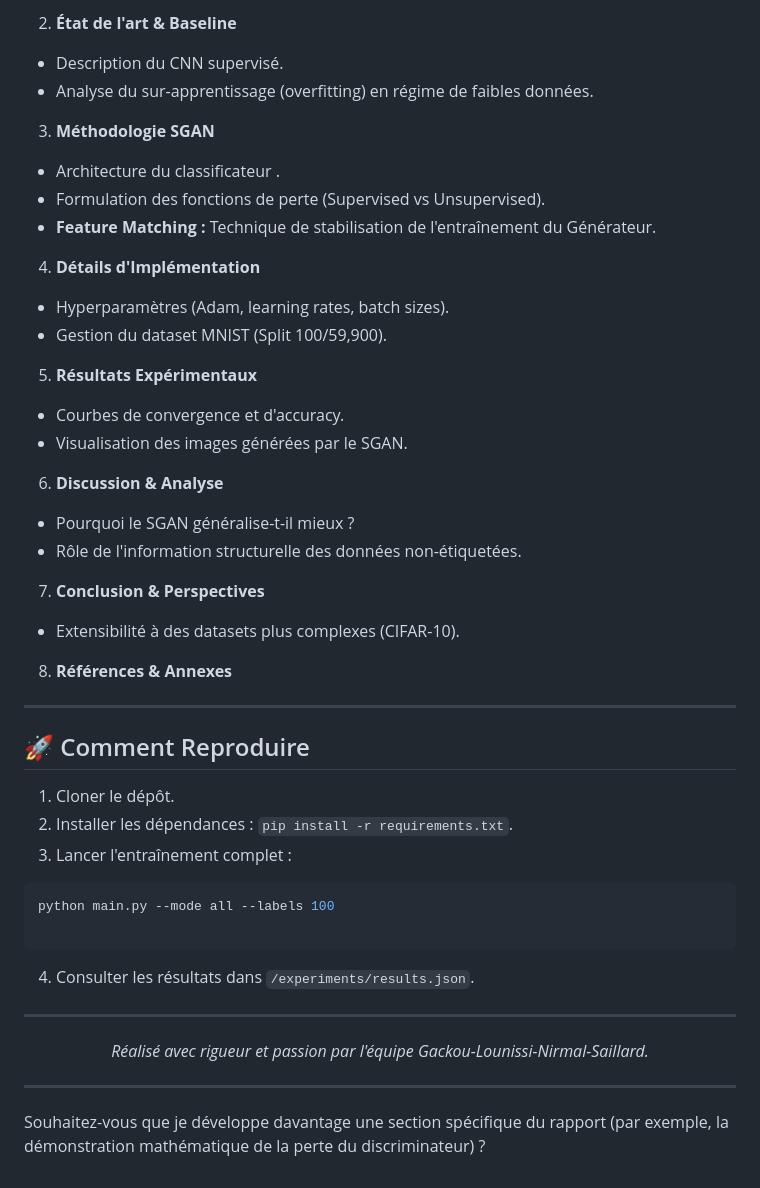
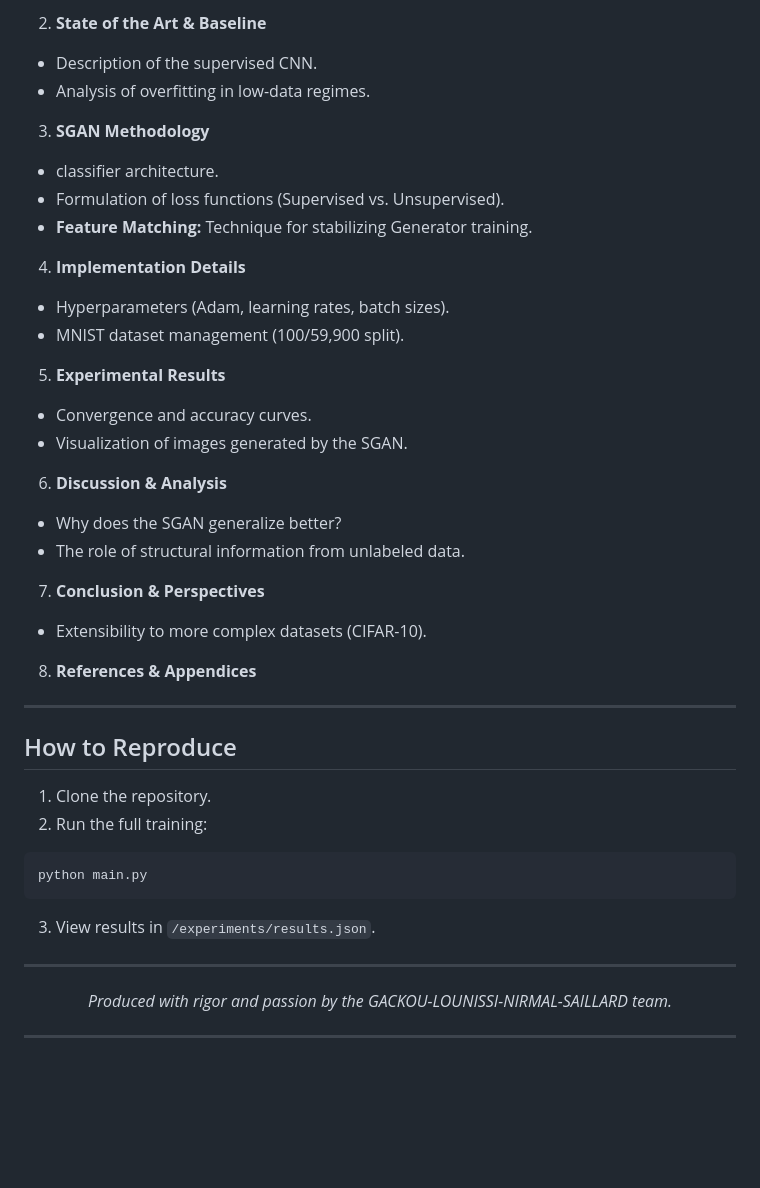
Before and after one commit to gackouhamady/mnist_100labels_gan, a Markdown page: README.md, the part around one of its changes. Drawn GitHub-style; blank space fills up the shorter version.

Commit message:
Revise README with English translations and formatting
Updated README to include English translations and improve clarity.

````diff
--- a/README.md
+++ b/README.md
@@ -77,56 +73,49 @@ Voici le plan rigoureux adopté pour la rédaction de notre article (format Neur
 
 
-2. **État de l'art & Baseline**
-* Description du CNN supervisé.
-* Analyse du sur-apprentissage (overfitting) en régime de faibles données.
+2. **State of the Art & Baseline**
+* Description of the supervised CNN.
+* Analysis of overfitting in low-data regimes.
 
 
-3. **Méthodologie SGAN**
-* Architecture du classificateur .
-* Formulation des fonctions de perte (Supervised vs Unsupervised).
-* **Feature Matching :** Technique de stabilisation de l'entraînement du Générateur.
+3. **SGAN Methodology**
+*  classifier architecture.
+* Formulation of loss functions (Supervised vs. Unsupervised).
+* **Feature Matching:** Technique for stabilizing Generator training.
 
 
-4. **Détails d'Implémentation**
-* Hyperparamètres (Adam, learning rates, batch sizes).
-* Gestion du dataset MNIST (Split 100/59,900).
+4. **Implementation Details**
+* Hyperparameters (Adam, learning rates, batch sizes).
+* MNIST dataset management (100/59,900 split).
 
 
-5. **Résultats Expérimentaux**
-* Courbes de convergence et d'accuracy.
-* Visualisation des images générées par le SGAN.
+5. **Experimental Results**
+* Convergence and accuracy curves.
+* Visualization of images generated by the SGAN.
 
 
-6. **Discussion & Analyse**
-* Pourquoi le SGAN généralise-t-il mieux ?
-* Rôle de l'information structurelle des données non-étiquetées.
+6. **Discussion & Analysis**
+* Why does the SGAN generalize better?
+* The role of structural information from unlabeled data.
 
 
 7. **Conclusion & Perspectives**
-* Extensibilité à des datasets plus complexes (CIFAR-10).
+* Extensibility to more complex datasets (CIFAR-10).
 
 
-8. **Références & Annexes**
+8. **References & Appendices**
 
 ---
 
-## 🚀 Comment Reproduire
+##  How to Reproduce
 
-1. Cloner le dépôt.
-2. Installer les dépendances : `pip install -r requirements.txt`.
-3. Lancer l'entraînement complet :
+1. Clone the repository.
+2. Run the full training:
 ```bash
-python main.py --mode all --labels 100
+python main.py
+```
+3. View results in `/experiments/results.json`.
+---
 
-```
-
-
-4. Consulter les résultats dans `/experiments/results.json`.
+<p align="center"><i>Produced with rigor and passion by the GACKOU-LOUNISSI-NIRMAL-SAILLARD team.</i></p>
 
 ---
-
-<p align="center"><i>Réalisé avec rigueur et passion par l'équipe Gackou-Lounissi-Nirmal-Saillard.</i></p>
-
----
-
-Souhaitez-vous que je développe davantage une section spécifique du rapport (par exemple, la démonstration mathématique de la perte du discriminateur) ?
````
Also changed, not shown: other parts of README.md (+23 -27 lines).
